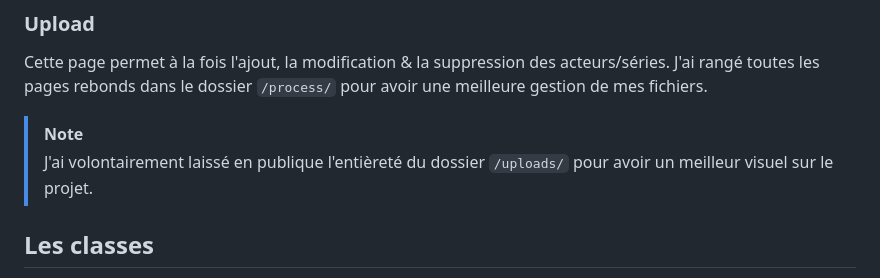
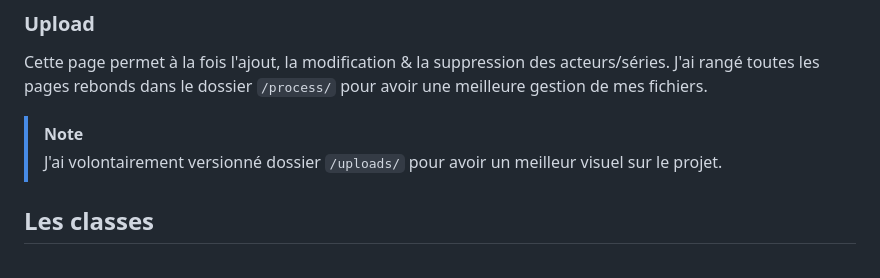
Before and after one commit to Younesasn/power, a Markdown page: README.md, the part around the change. GitHub-like rendering.

```diff
--- a/README.md
+++ b/README.md
@@ -49,7 +49,7 @@ J'ai simplement affiché tout les messages envoyés par les utilisateurs depuis
 Cette page permet à la fois l'ajout, la modification & la suppression des acteurs/séries. J'ai rangé toutes les pages rebonds dans le dossier `/process/` pour avoir une meilleure gestion de mes fichiers.
 
 > [!NOTE]
-> J'ai volontairement laissé en publique l'entièreté du dossier `/uploads/` pour avoir un meilleur visuel sur le projet.
+> J'ai volontairement versionné dossier `/uploads/` pour avoir un meilleur visuel sur le projet.
 
 ## Les classes
 
```
